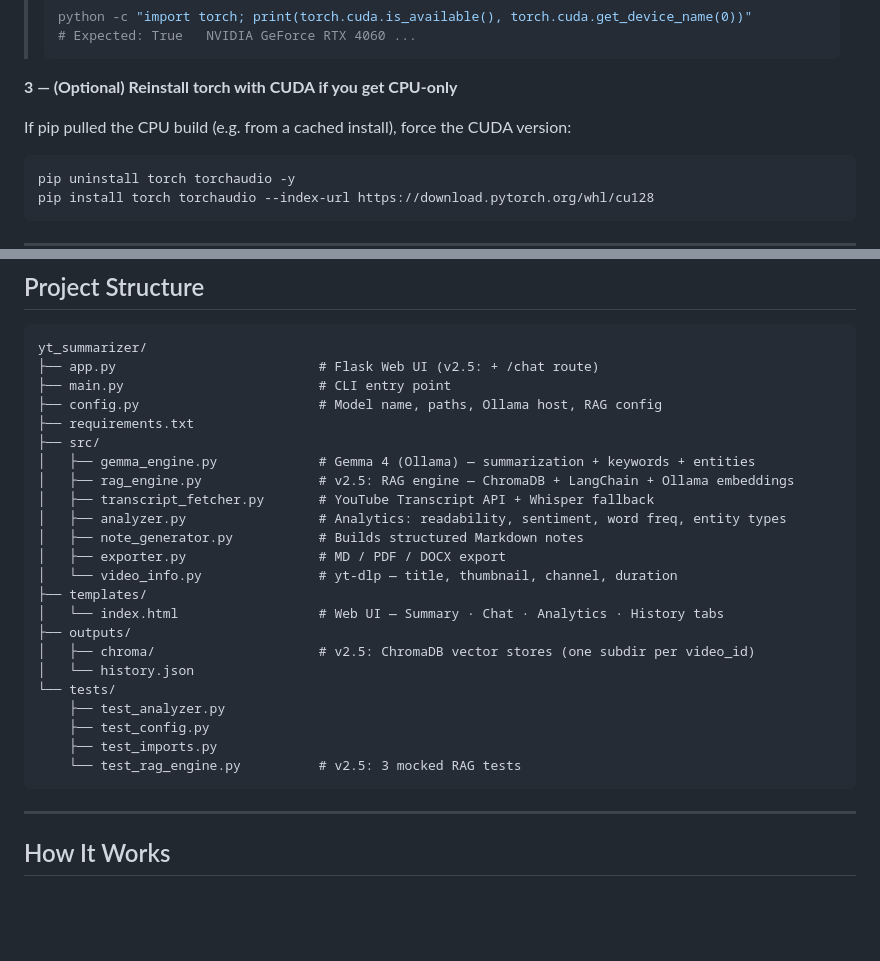
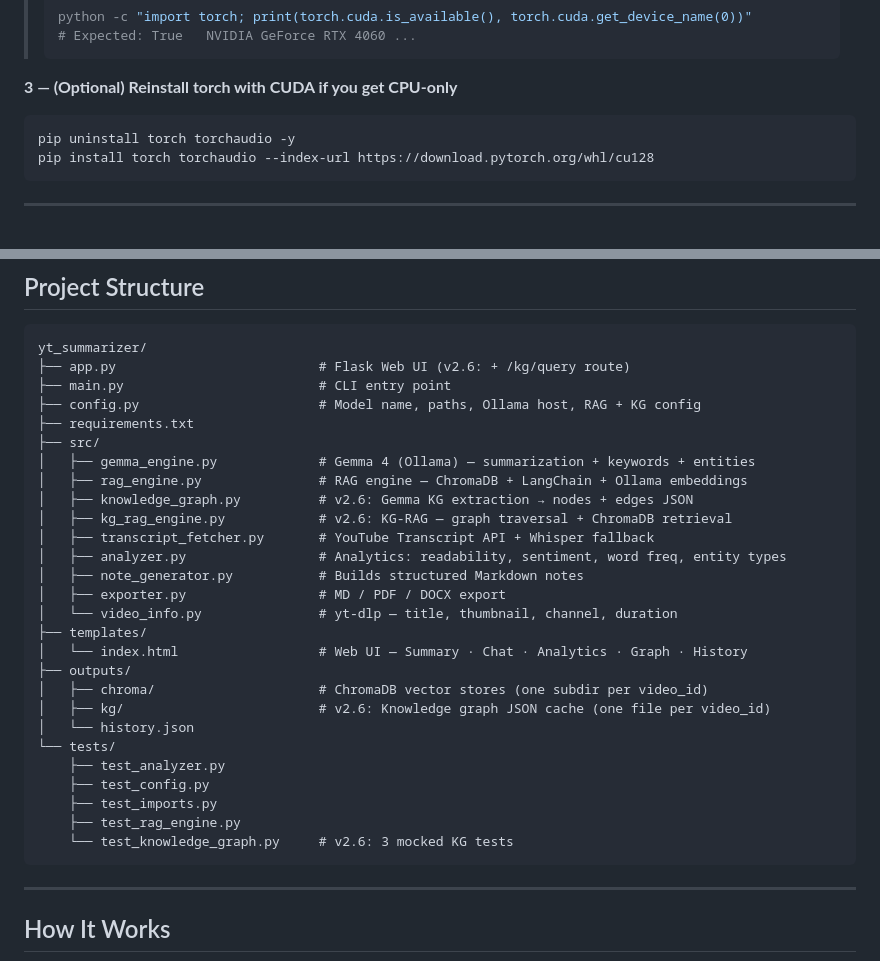
Before and after one commit to tanish-litrago/yt-transcript-summarizer, a Markdown page: README.md, 2 parts joined by grey strips. Drawn GitHub-style; blank space fills up the shorter version.

````diff
--- a/README.md
+++ b/README.md
@@ -102,7 +111,6 @@ pip install -r requirements.txt
 
 **3 — (Optional) Reinstall torch with CUDA if you get CPU-only**
 
-If pip pulled the CPU build (e.g. from a cached install), force the CUDA version:
 ```bash
 pip uninstall torch torchaudio -y
 pip install torch torchaudio --index-url https://download.pytorch.org/whl/cu128
@@ -129,28 +137,32 @@ python main.py --url "https://www.youtube.com/watch?v=VIDEO_ID"
 
 ```
 yt_summarizer/
-├── app.py                          # Flask Web UI (v2.5: + /chat route)
+├── app.py                          # Flask Web UI (v2.6: + /kg/query route)
 ├── main.py                         # CLI entry point
-├── config.py                       # Model name, paths, Ollama host, RAG config
+├── config.py                       # Model name, paths, Ollama host, RAG + KG config
 ├── requirements.txt
 ├── src/
 │   ├── gemma_engine.py             # Gemma 4 (Ollama) — summarization + keywords + entities
-│   ├── rag_engine.py               # v2.5: RAG engine — ChromaDB + LangChain + Ollama embeddings
+│   ├── rag_engine.py               # RAG engine — ChromaDB + LangChain + Ollama embeddings
+│   ├── knowledge_graph.py          # v2.6: Gemma KG extraction → nodes + edges JSON
+│   ├── kg_rag_engine.py            # v2.6: KG-RAG — graph traversal + ChromaDB retrieval
 │   ├── transcript_fetcher.py       # YouTube Transcript API + Whisper fallback
 │   ├── analyzer.py                 # Analytics: readability, sentiment, word freq, entity types
 │   ├── note_generator.py           # Builds structured Markdown notes
 │   ├── exporter.py                 # MD / PDF / DOCX export
 │   └── video_info.py               # yt-dlp — title, thumbnail, channel, duration
 ├── templates/
-│   └── index.html                  # Web UI — Summary · Chat · Analytics · History tabs
+│   └── index.html                  # Web UI — Summary · Chat · Analytics · Graph · History
 ├── outputs/
-│   ├── chroma/                     # v2.5: ChromaDB vector stores (one subdir per video_id)
+│   ├── chroma/                     # ChromaDB vector stores (one subdir per video_id)
+│   ├── kg/                         # v2.6: Knowledge graph JSON cache (one file per video_id)
 │   └── history.json
 └── tests/
     ├── test_analyzer.py
     ├── test_config.py
     ├── test_imports.py
-    └── test_rag_engine.py          # v2.5: 3 mocked RAG tests
+    ├── test_rag_engine.py
+    └── test_knowledge_graph.py     # v2.6: 3 mocked KG tests
 ```
 
 ---
````
Also changed, not shown: other parts of README.md (+59 -50 lines).
